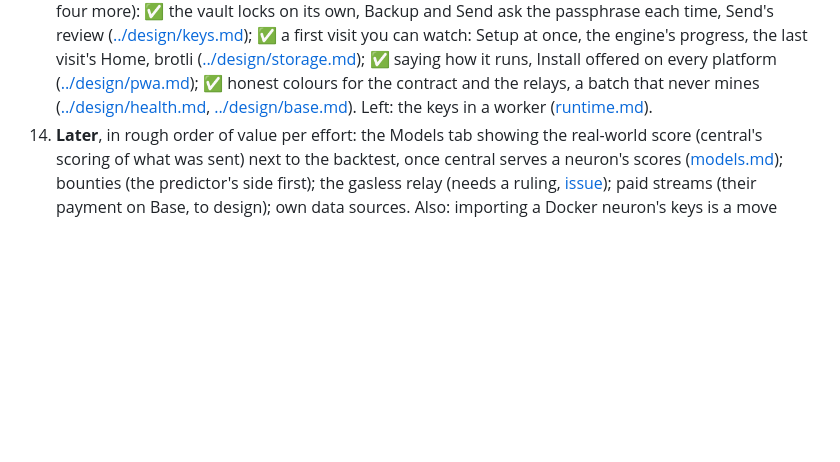
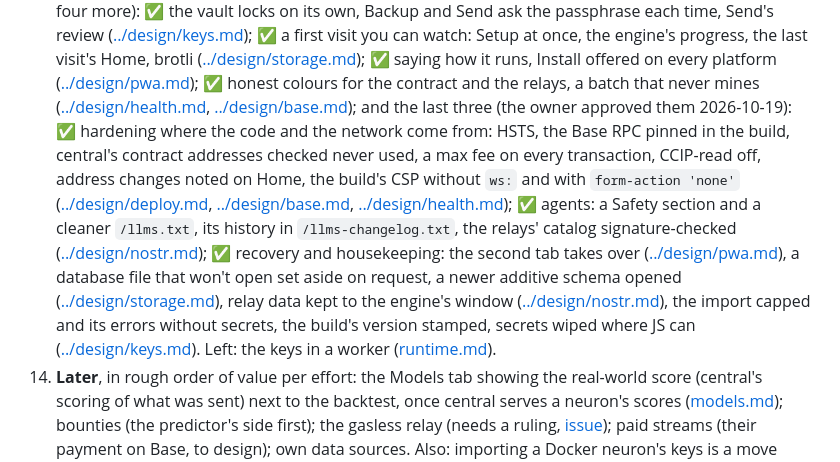
Before and after one commit to lastmeta/Satori, a Markdown page: docs/plans/README.md, the part around the change. GitHub-like rendering; blank space fills up the shorter version.

```diff
--- a/docs/plans/README.md
+++ b/docs/plans/README.md
@@ -78,7 +78,24 @@ Questions for the owner: [../inbox/QUESTIONS.md](../inbox/QUESTIONS.md).
    ([../design/pwa.md](../design/pwa.md#install)); ✅ honest colours for the
    contract and the relays, a batch that never mines
    ([../design/health.md](../design/health.md#the-contract-unused),
-   [../design/base.md](../design/base.md#a-batch-that-never-mines)).
+   [../design/base.md](../design/base.md#a-batch-that-never-mines)); and
+   the last three (the owner approved them 2026-10-19): ✅ hardening where
+   the code and the network come from: HSTS, the Base RPC pinned in the
+   build, central's contract addresses checked never used, a max fee on
+   every transaction, CCIP-read off, address changes noted on Home, the
+   build's CSP without `ws:` and with `form-action 'none'`
+   ([../design/deploy.md](../design/deploy.md#what-it-sends),
+   [../design/base.md](../design/base.md#config),
+   [../design/health.md](../design/health.md#address-changes)); ✅ agents: a
+   Safety section and a cleaner `/llms.txt`, its history in
+   `/llms-changelog.txt`, the relays' catalog signature-checked
+   ([../design/nostr.md](../design/nostr.md)); ✅ recovery and housekeeping:
+   the second tab takes over ([../design/pwa.md](../design/pwa.md#one-neuron)),
+   a database file that won't open set aside on request, a newer additive
+   schema opened ([../design/storage.md](../design/storage.md#recovery)),
+   relay data kept to the engine's window ([../design/nostr.md](../design/nostr.md#data-growth)),
+   the import capped and its errors without secrets, the build's version
+   stamped, secrets wiped where JS can ([../design/keys.md](../design/keys.md#secrets-in-memory)).
    Left: the keys in a worker ([runtime.md](runtime.md)).
 14. **Later**, in rough order of value per effort: the Models tab showing
    the real-world score (central's scoring of what was sent) next to the
```
Also changed, not shown: docs/design/nostr.md (+4 -3 lines), docs/plans/runtime.md (+8 -9 lines), docs/screenshots/live-home-hardening.png (added).
